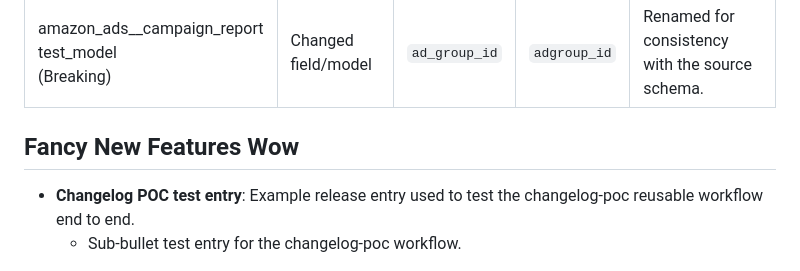
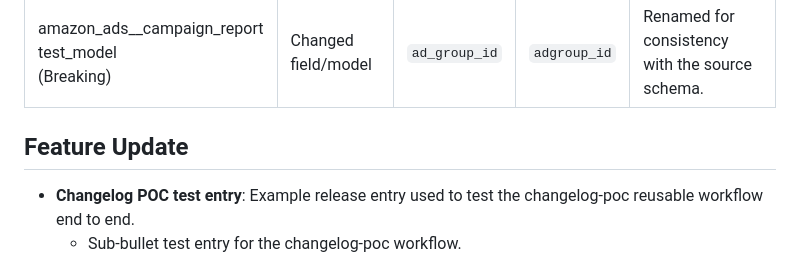
Before and after one commit to fivetran/dbt_amazon_ads, a Markdown page: CHANGELOG.md, the part around the change. GitHub-like rendering.

```diff
--- a/CHANGELOG.md
+++ b/CHANGELOG.md
@@ -9,7 +9,7 @@
 | ------------- | ----------- | --- | --- | ----- |
 | amazon_ads__campaign_report<br>test_model<br>(Breaking) | Changed field/model | `ad_group_id` | `adgroup_id` | Renamed for consistency with the source schema. |
 
-## Fancy New Features Wow
+## Feature Update
 - **Changelog POC test entry**: Example release entry used to test the changelog-poc reusable workflow end to end.
   - Sub-bullet test entry for the changelog-poc workflow.
 
```
